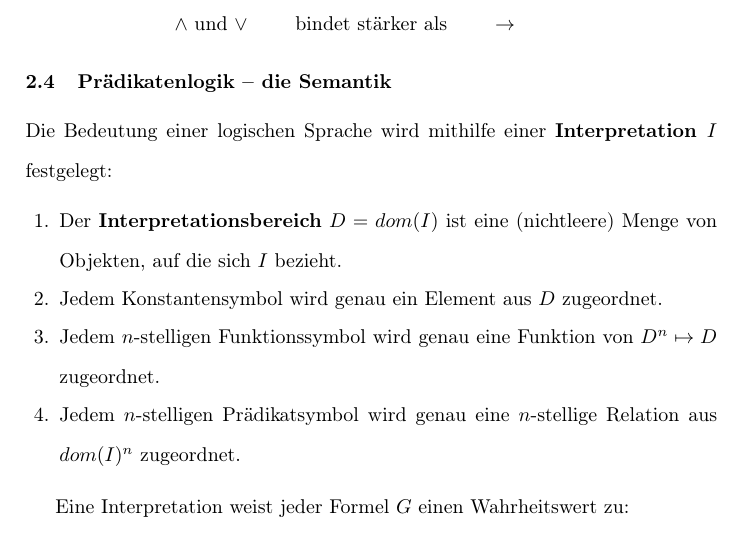
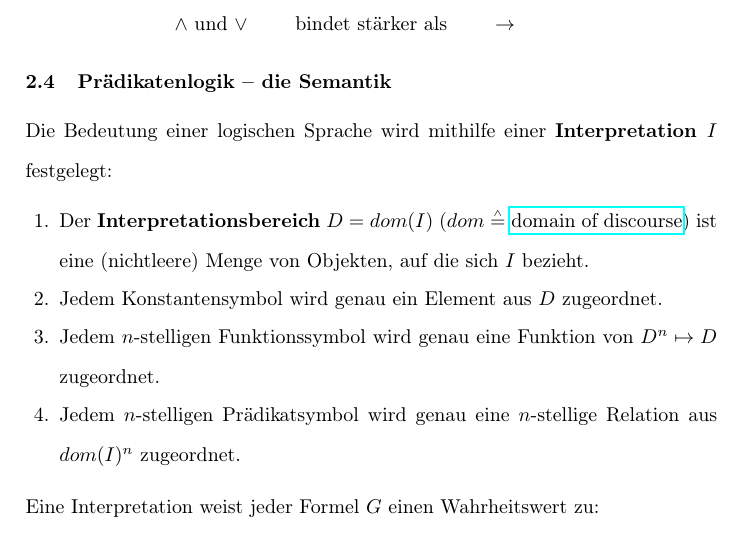
Before and after one commit to HerrMotz/ki-beckstein, a LaTeX paper (main.tex): part of page 12 of 12, cut so that both start at the same text. Compiled offline with pdfLaTeX.

Commit message:
add explanation for domain

```diff
--- a/main.tex
+++ b/main.tex
@@ -392,12 +392,11 @@ Bindungsregeln der logischen Konnektoren und Quantoren:
 Die Bedeutung einer logischen Sprache wird mithilfe einer \textbf{Interpretation $I$} festgelegt:
 
 \begin{enumerate}
-    \item Der \textbf{Interpretationsbereich} $D = dom(I)$ ist eine (nichtleere) Menge von Objekten, auf die sich $I$ bezieht.
+    \item Der \textbf{Interpretationsbereich} $D = dom(I)$ ($dom \estimates$ \href{https://en.wikipedia.org/wiki/Domain_of_discourse}{domain of discourse}) ist eine (nichtleere) Menge von Objekten, auf die sich $I$ bezieht.
     \item Jedem Konstantensymbol wird genau ein Element aus $D$ zugeordnet.
     \item Jedem $n$-stelligen Funktionssymbol wird genau eine Funktion von $D^n \mapsto D$ zugeordnet.
     \item Jedem $n$-stelligen Prädikatsymbol wird genau eine $n$-stellige Relation aus $dom(I)^n$ zugeordnet.
 \end{enumerate}
-
 Eine Interpretation weist jeder Formel $G$ einen Wahrheitswert zu:
 
 \begin{itemize}
```
Also changed, not shown: main.tex (2 more changed lines).
